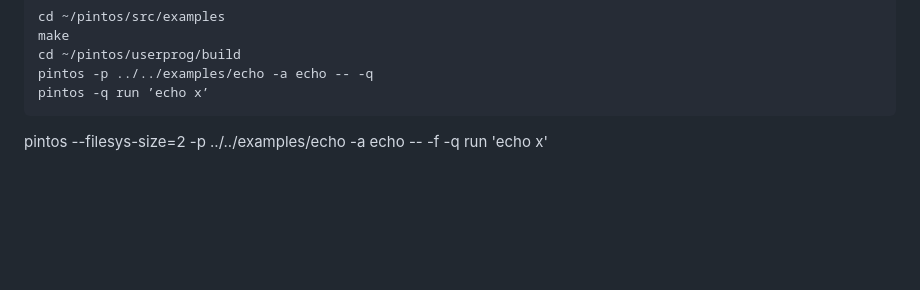
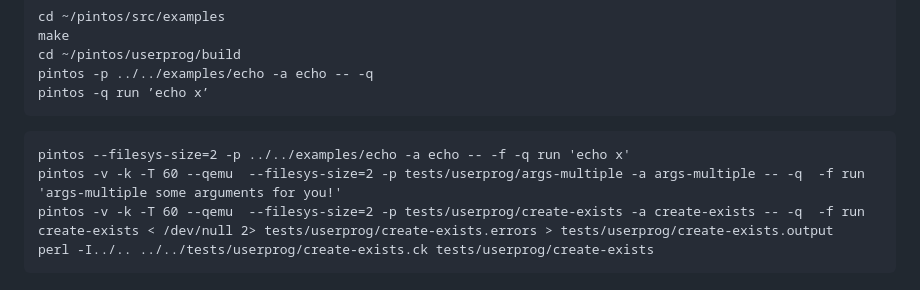
Before and after one commit to NguyenThanhDat2416/Pintos-Project, a Markdown page: README.md, the part around the change. Rendered like a GitHub page; blank space fills up the shorter version.

````diff
--- a/README.md
+++ b/README.md
@@ -200,4 +200,9 @@ cd ~/pintos/userprog/build
 pintos -p ../../examples/echo -a echo -- -q
 pintos -q run ’echo x’
 ```
+```
 pintos --filesys-size=2 -p ../../examples/echo -a echo -- -f -q run 'echo x'
+pintos -v -k -T 60 --qemu  --filesys-size=2 -p tests/userprog/args-multiple -a args-multiple -- -q  -f run 'args-multiple some arguments for you!'
+pintos -v -k -T 60 --qemu  --filesys-size=2 -p tests/userprog/create-exists -a create-exists -- -q  -f run create-exists < /dev/null 2> tests/userprog/create-exists.errors > tests/userprog/create-exists.output
+perl -I../.. ../../tests/userprog/create-exists.ck tests/userprog/create-exists
+```
````
